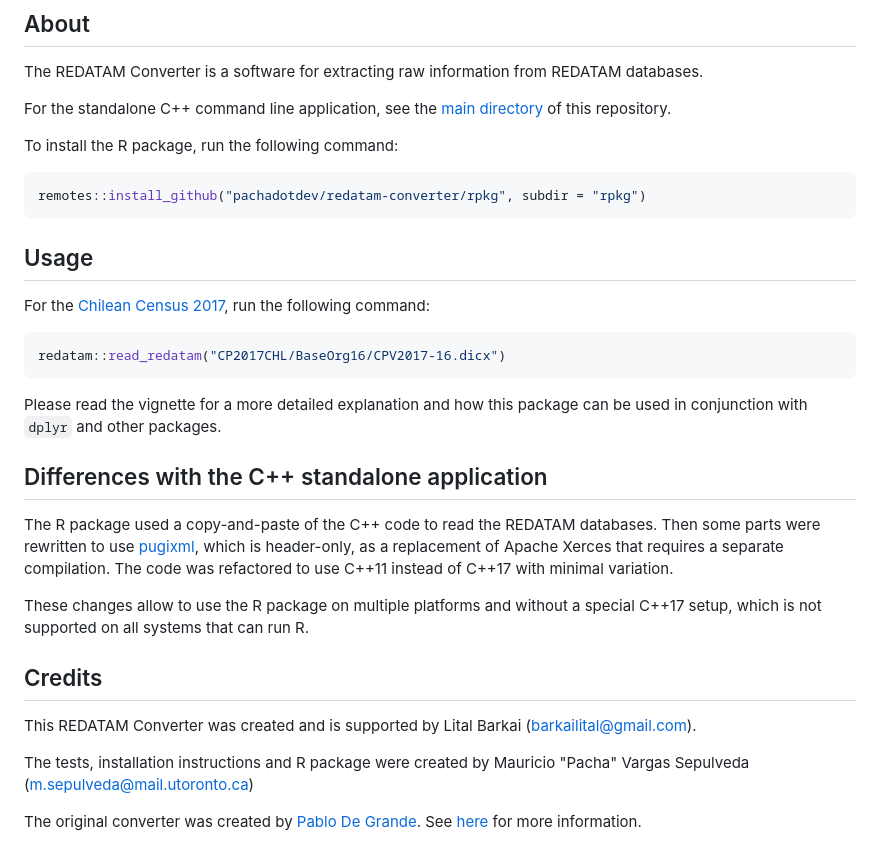
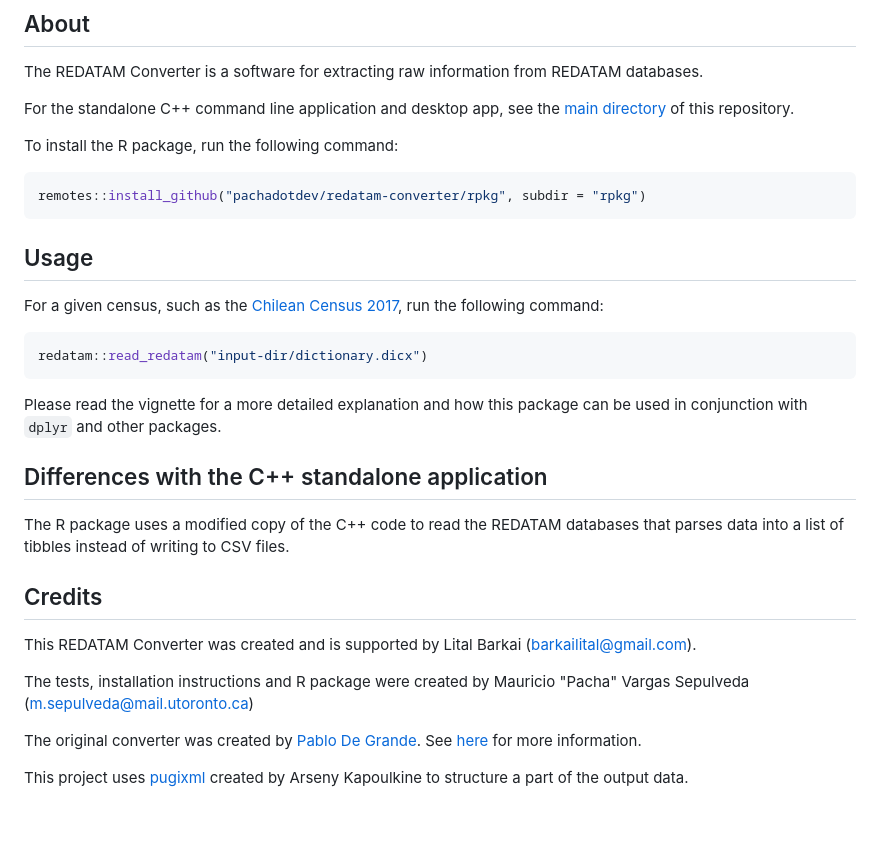
Before and after one commit to litalbarkai/open-redatam, a Markdown page: rpkg/README.md, the part around the change printed below. Rendered like a GitHub page; blank space fills up the shorter version.

Commit message:
add GUI to readme

````diff
--- a/rpkg/README.md
+++ b/rpkg/README.md
@@ -7,7 +10,7 @@
 
 The REDATAM Converter is a software for extracting raw information from REDATAM databases.
 
-For the standalone C++ command line application, see the [main directory](https://github.com/pachadotdev/redatam-converter/) of this repository.
+For the standalone C++ command line application and desktop app, see the [main directory](https://github.com/pachadotdev/redatam-converter/) of this repository.
 
 To install the R package, run the following command:
 
@@ -17,19 +20,17 @@ remotes::install_github("pachadotdev/redatam-converter/rpkg", subdir = "rpkg")
 
 ## Usage
 
-For the [Chilean Census 2017](https://redatam.org/cdr/descargas/censos/poblacion/CP2017CHL.zip), run the following command:
+For a given census, such as the [Chilean Census 2017](https://redatam.org/cdr/descargas/censos/poblacion/CP2017CHL.zip), run the following command:
 
 ```r
-redatam::read_redatam("CP2017CHL/BaseOrg16/CPV2017-16.dicx")
+redatam::read_redatam("input-dir/dictionary.dicx")
 ```
 
 Please read the vignette for a more detailed explanation and how this package can be used in conjunction with `dplyr` and other packages.
 
 ## Differences with the C++ standalone application
 
-The R package used a copy-and-paste of the C++ code to read the REDATAM databases. Then some parts were rewritten to use [pugixml](https://github.com/zeux/pugixml), which is header-only, as a replacement of Apache Xerces that requires a separate compilation. The code was refactored to use C++11 instead of C++17 with minimal variation.
-
-These changes allow to use the R package on multiple platforms and without a special C++17 setup, which is not supported on all systems that can run R.
+The R package uses a modified copy of the C++ code to read the REDATAM databases that parses data into a list of tibbles instead of writing to CSV files.
 
 ## Credits
 
@@ -38,3 +39,5 @@ This REDATAM Converter was created and is supported by Lital Barkai (barkailital
 The tests, installation instructions and R package were created by Mauricio "Pacha" Vargas Sepulveda (m.sepulveda@mail.utoronto.ca)
 
 The original converter was created by [Pablo De Grande](https://github.com/discontinuos). See [here](https://www.scielo.org.mx/scielo.php?script=sci_arttext&pid=S0186-72102016000300811) for more information.
+
+This project uses [pugixml](https://github.com/zeux/pugixml) created by Arseny Kapoulkine to structure a part of the output data.
````
Also changed, not shown: other parts of rpkg/README.md (+4 -1 lines), README.md (+13 -16 lines), pypkg/README.md (+10 -7 lines), gui-demo.png (added).
